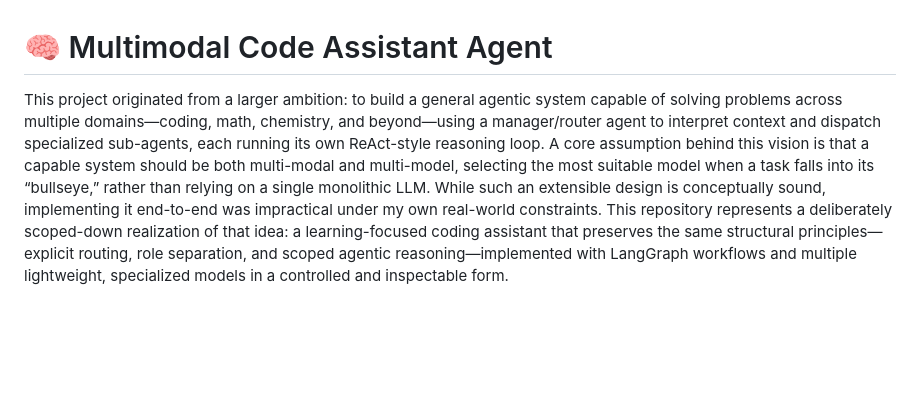
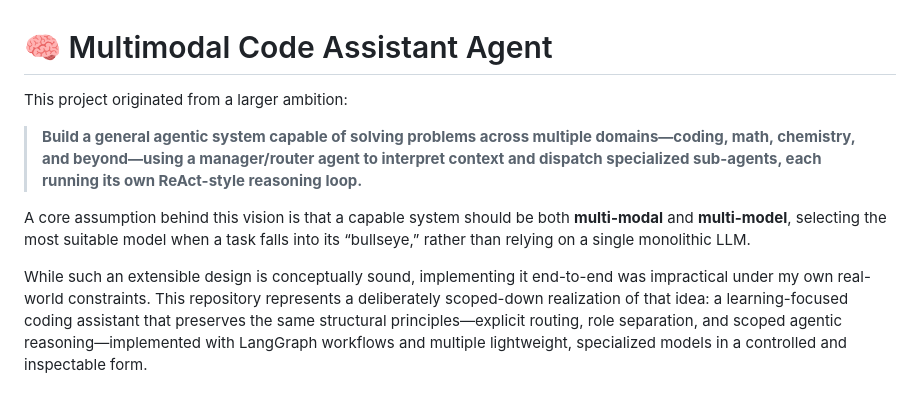
Before and after one commit to anguskk109/Multimodal-Code-Assistant-Agent, a Markdown page: README.md, the part around the change. Rendered like a GitHub page; blank space fills up the shorter version.

```diff
--- a/README.md
+++ b/README.md
@@ -1,6 +1,10 @@
 # 🧠 Multimodal Code Assistant Agent
 
-This project originated from a larger ambition: to build a general agentic system capable of solving problems across multiple domains—coding, math, chemistry, and beyond—using a manager/router agent to interpret context and dispatch specialized sub-agents, each running its own ReAct-style reasoning loop. A core assumption behind this vision is that a capable system should be both multi-modal and multi-model, selecting the most suitable model when a task falls into its “bullseye,” rather than relying on a single monolithic LLM.
+This project originated from a larger ambition:
+>**Build a general agentic system capable of solving problems across multiple domains—coding, math, chemistry, and beyond—using a manager/router agent to interpret context and dispatch specialized sub-agents, each running its own ReAct-style reasoning loop.**
+
+A core assumption behind this vision is that a capable system should be both **multi-modal** and **multi-model**, selecting the most suitable model when a task falls into its “bullseye,” rather than relying on a single monolithic LLM.
+
 While such an extensible design is conceptually sound, implementing it end-to-end was impractical under my own real-world constraints. This repository represents a deliberately scoped-down realization of that idea: a learning-focused coding assistant that preserves the same structural principles—explicit routing, role separation, and scoped agentic reasoning—implemented with LangGraph workflows and multiple lightweight, specialized models in a controlled and inspectable form.
 
 ---
```
